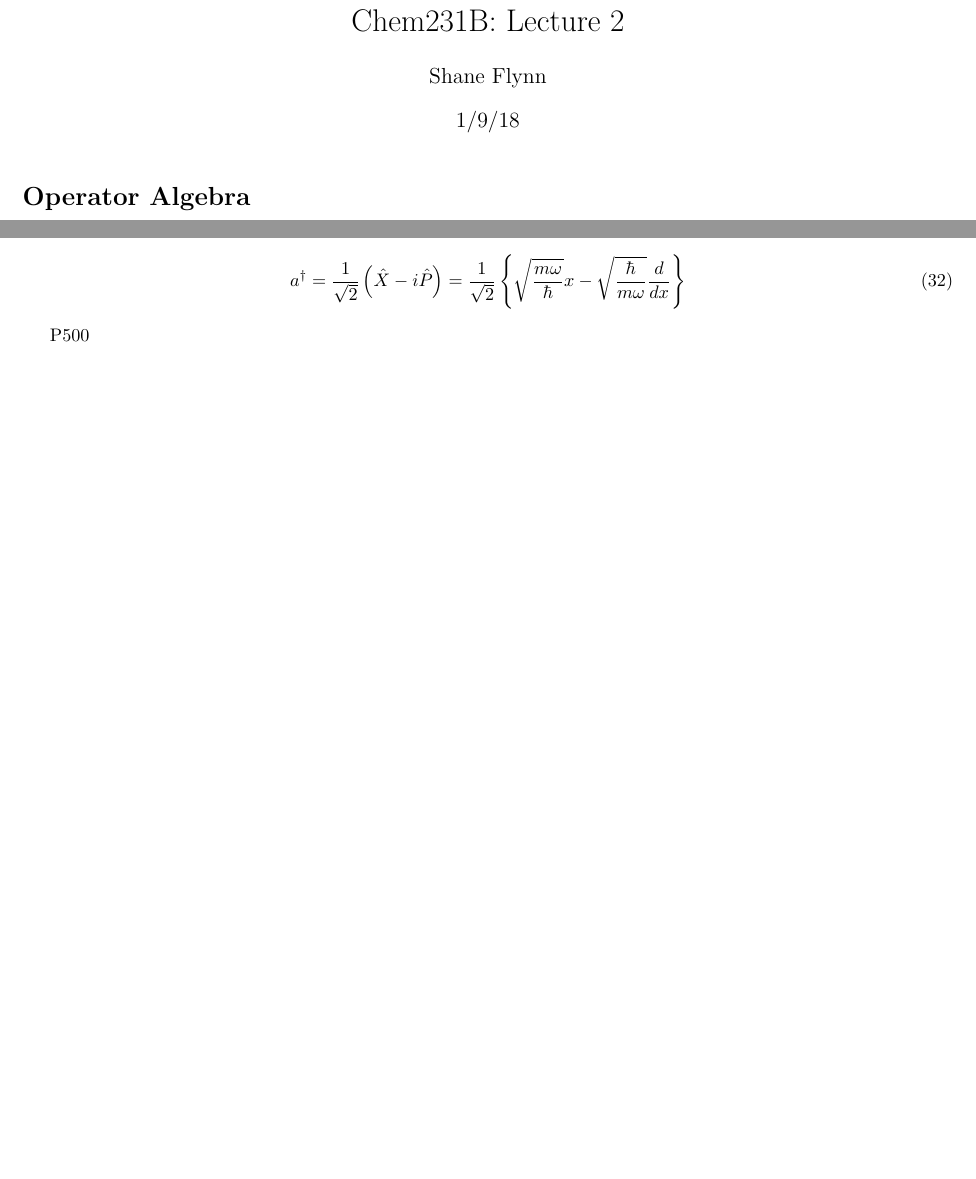
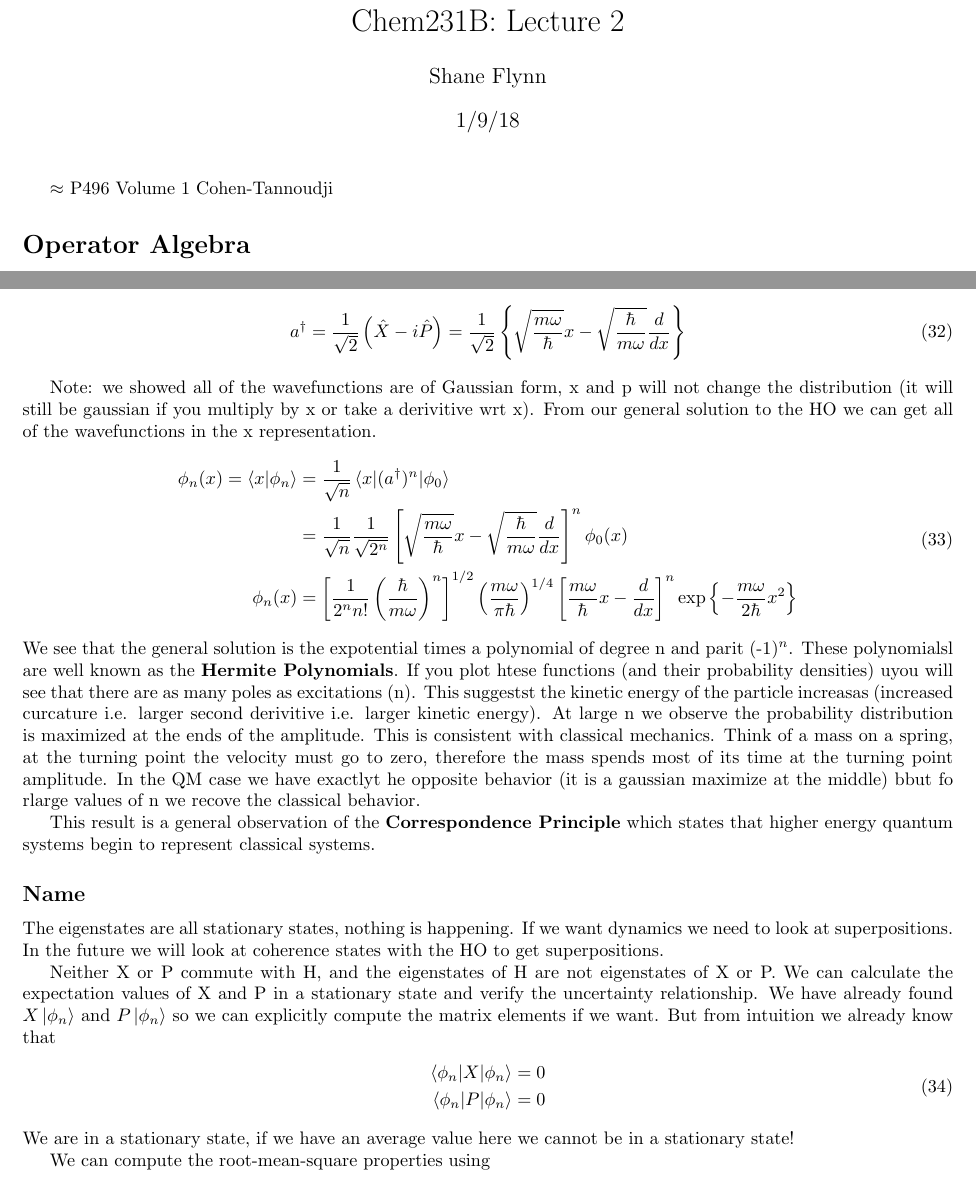
Before and after one commit to swflynn/Courses_UCI, a LaTeX document (Chem231B_QM/Lecture_Notes/Lecture_02/Lecture2_notes.tex): two parts of pages 1 and 4 of 4, joined at a grey line, cut so that both start at the same text, the shorter picture padded with empty space. Compiled offline with pdfLaTeX.

Commit message:
ALmost Done Lecture 2

```diff
--- a/Chem231B_QM/Lecture_Notes/Lecture_02/Lecture2_notes.tex
+++ b/Chem231B_QM/Lecture_Notes/Lecture_02/Lecture2_notes.tex
@@ -22,6 +22,10 @@
 \begin{document}
 \maketitle
 
+%=================================================================================================%
+$\approx$ P496 Volume 1 Cohen-Tannoudji
+%======================Add some page numbers to help follow along in the future===================%
+%=================================================================================================%
 \section*{Operator Algebra}
 A cornerstone of this course will be the use of operators to solve Quantum Mechanics Problems.
 By using the operator formulation of QM we can completly ignore the wavefunction and instead compute observables from just the algebraic manipulations of opertors.
@@ -232,10 +236,44 @@ To obtain the $\phi_n(x)$ associated with the other stationary states (eigenstat
 a^\dg = \frac{1}{\sqrt{2}} \left(\hat{X} - i\hat{P}\right) = \frac{1}{\sqrt{2}} \left\{ \sqrt{\frac{m\omega}{\hbar}} x - \sqrt{\frac{\hbar}{m\omega}}\frac{d}{dx}\right\}
 \ee
 
-P500
+Note: we showed all of the wavefunctions are of Gaussian form, x and p will not change the distribution (it will still be gaussian if you multiply by x or take a derivitive wrt x).
+From our general solution to the HO we can get all of the wavefunctions in the x representation.
+\be
+\begin{split}
+    \phi_n(x) = \braket{x|\phi_n} &= \frac{1}{\sqrt{n}} \braket{x|(a^\dg)^n|\phi_0}\\
+    &= \frac{1}{\sqrt{n}} \frac{1}{\sqrt{2^n}}\left[ \sqrt{\frac{m\omega}{\hbar}}x - \sqrt{\frac{\hbar}{m\omega}}\frac{d}{dx} \right]^n \phi_0(x)\\
+    \phi_n(x) &= \left[ \frac{1}{2^nn!} \left(\frac{\hbar}{m\omega}\right)^n \right]^{1/2} \left(\frac{m\omega}{\pi \hbar}\right)^{1/4} \left[ \frac{m\omega}{\hbar}x-\frac{d}{dx} \right]^n \text{exp} \left\{-\frac{m\omega}{2\hbar}x^2\right\}
+\end{split}
+\ee
+We see that the general solution is the expotential times a polynomial of degree n and parit (-1)$^n$.
+These polynomialsl are well known as the \textbf{Hermite Polynomials}.
+If you plot htese functions (and their probability densities) uyou will see that there are as many poles as excitations (n).
+This suggestst the kinetic energy of the particle increasas (increased curcature i.e. larger second derivitive i.e. larger kinetic energy).
+At large n we observe the probability distribution is maximized at the ends of the amplitude.
+This is consistent with classical mechanics.
+Think of a mass on a spring, at the turning point the velocity must go to zero, therefore the mass spends most of its time at the turning point amplitude.
+In the QM case we have exactlyt he opposite behavior (it is a gaussian maximize at the middle) bbut fo rlarge values of n we recove the classical behavior.
 
+This result is a general observation of the \textbf{Correspondence Principle} which states that higher energy quantum systems begin to represent classical systems.
 
+\subsection*{Name}
+The eigenstates are all stationary states, nothing is happening.
+If we want dynamics we need to look at superpositions.
+In the future we will look at coherence states with the HO to get superpositions.
 
+Neither X or P commute with H, and the eigenstates of H are not eigenstates of X or P.
+We can calculate the expectation values of X and P in a stationary state and verify the uncertainty relationship.
+We have already found $X\ket{\phi_n}$ and $P\ket{\phi_n}$ so we can explicitly compute the matrix elements if we want.
+But from intuition we already know that
+\be
+\begin{split}
+    \braket{\phi_n|X|\phi_n} &= 0\\
+    \braket{\phi_n|P|\phi_n} &= 0
+    \end{split}
+    \ee
+We are in a stationary state, if we have an average value here we cannot be in a stationary state!
+
+We can compute the root-mean-square properties using
 
 
 
```
Also changed, not shown: Chem231B_QM/Lecture_Notes/Lecture_02/Lecture2_notes.pdf, 1 other file.
